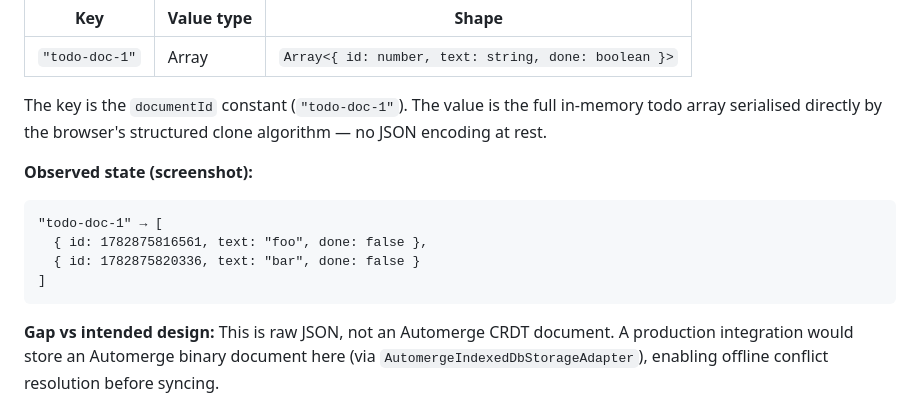
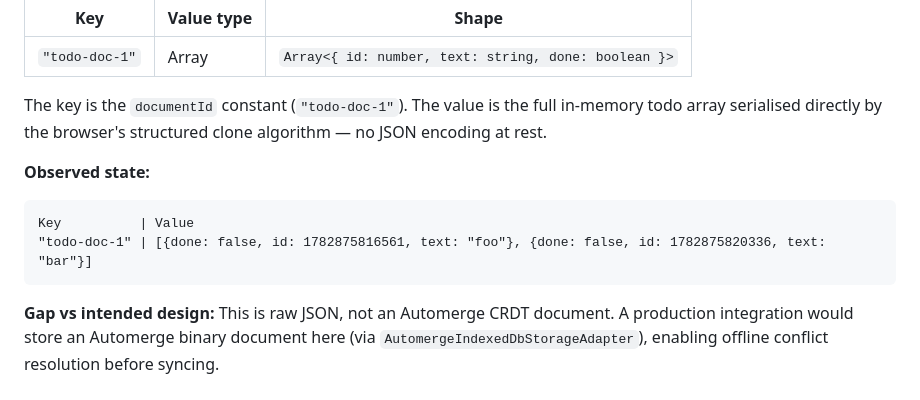
Before and after one commit to FelineStateMachine/denomerge, a Markdown page: spike/001-example-analysis/storage.md, the part around the change. GitHub-like rendering.

Commit message:
Update IndexedDB observed state with exact captured data

````diff
--- a/spike/001-example-analysis/storage.md
+++ b/spike/001-example-analysis/storage.md
@@ -15,12 +15,10 @@ Captured 2026-07-01. Deployment: `test-todo.felinestatemachine.deno.net`.
 
 The key is the `documentId` constant (`"todo-doc-1"`). The value is the full in-memory todo array serialised directly by the browser's structured clone algorithm — no JSON encoding at rest.
 
-**Observed state (screenshot):**
+**Observed state:**
 ```
-"todo-doc-1" → [
-  { id: 1782875816561, text: "foo", done: false },
-  { id: 1782875820336, text: "bar", done: false }
-]
+Key          | Value
+"todo-doc-1" | [{done: false, id: 1782875816561, text: "foo"}, {done: false, id: 1782875820336, text: "bar"}]
 ```
 
 **Gap vs intended design:** This is raw JSON, not an Automerge CRDT document. A production integration would store an Automerge binary document here (via `AutomergeIndexedDbStorageAdapter`), enabling offline conflict resolution before syncing.
````
